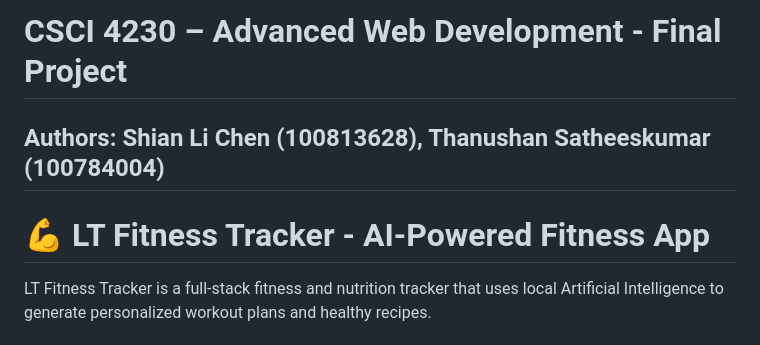
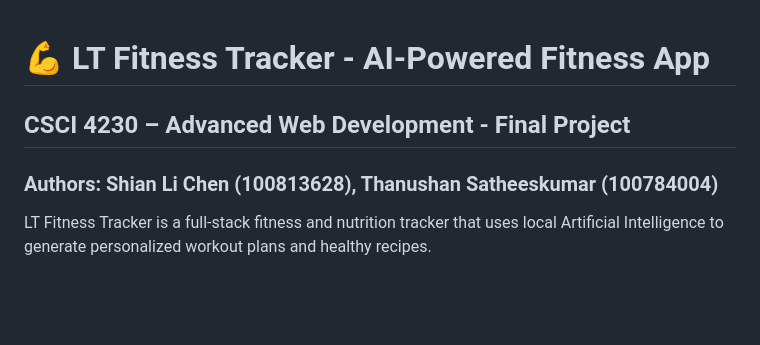
Before and after one commit to ShianLiChen/LT-Fitness-Application, a Markdown page: README.md, the part around the change. Rendered like a GitHub page; blank space fills up the shorter version.

Commit message:
Update project title and author formatting in README

```diff
--- a/README.md
+++ b/README.md
@@ -1,7 +1,6 @@
-# CSCI 4230 – Advanced Web Development - Final Project
-## Authors: Shian Li Chen (100813628), Thanushan Satheeskumar (100784004)
-
 # 💪 LT Fitness Tracker - AI-Powered Fitness App
+## CSCI 4230 – Advanced Web Development - Final Project
+### Authors: Shian Li Chen (100813628), Thanushan Satheeskumar (100784004)
 
 LT Fitness Tracker is a full-stack fitness and nutrition tracker that uses local Artificial Intelligence to generate personalized workout plans and healthy recipes.
 
```
